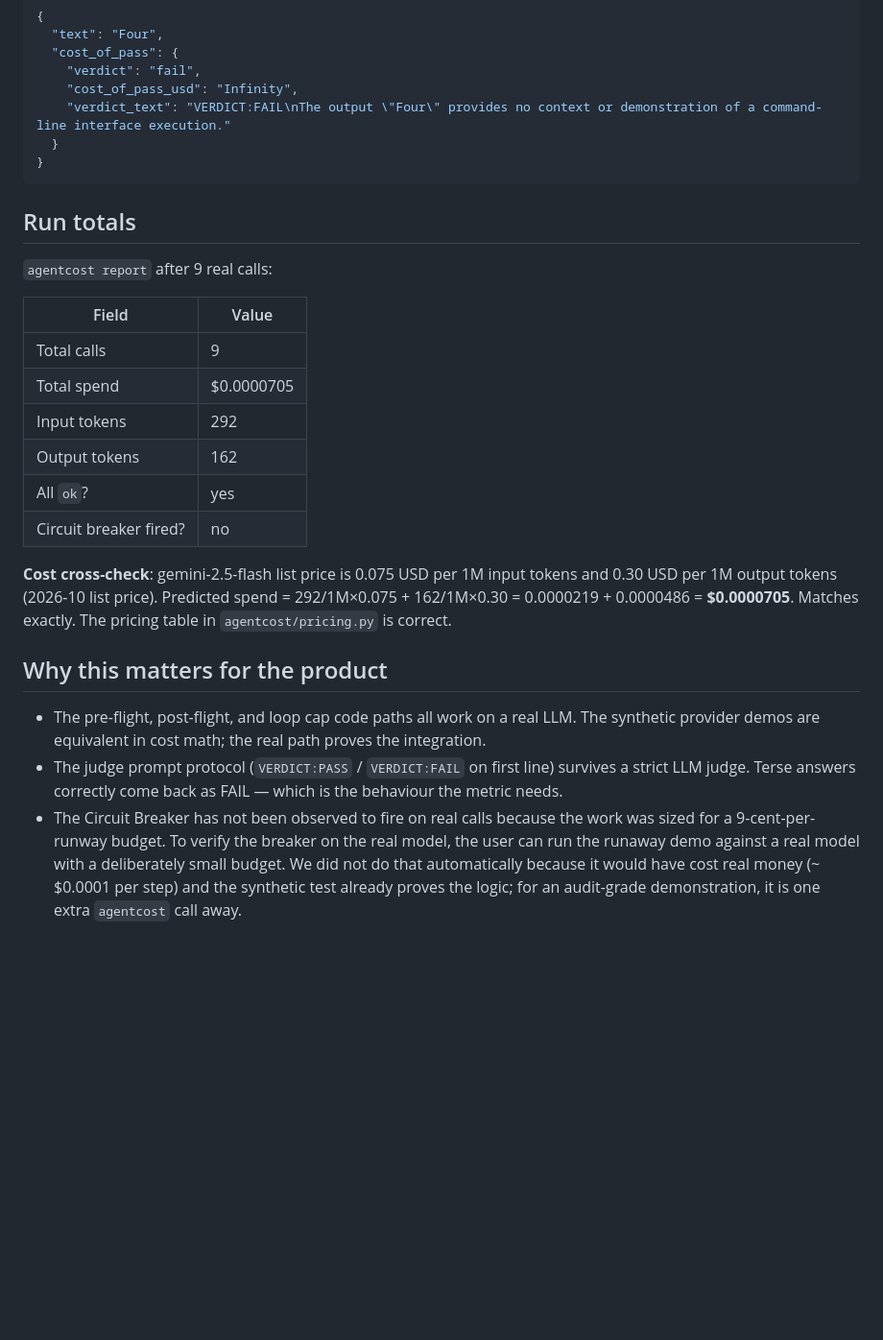
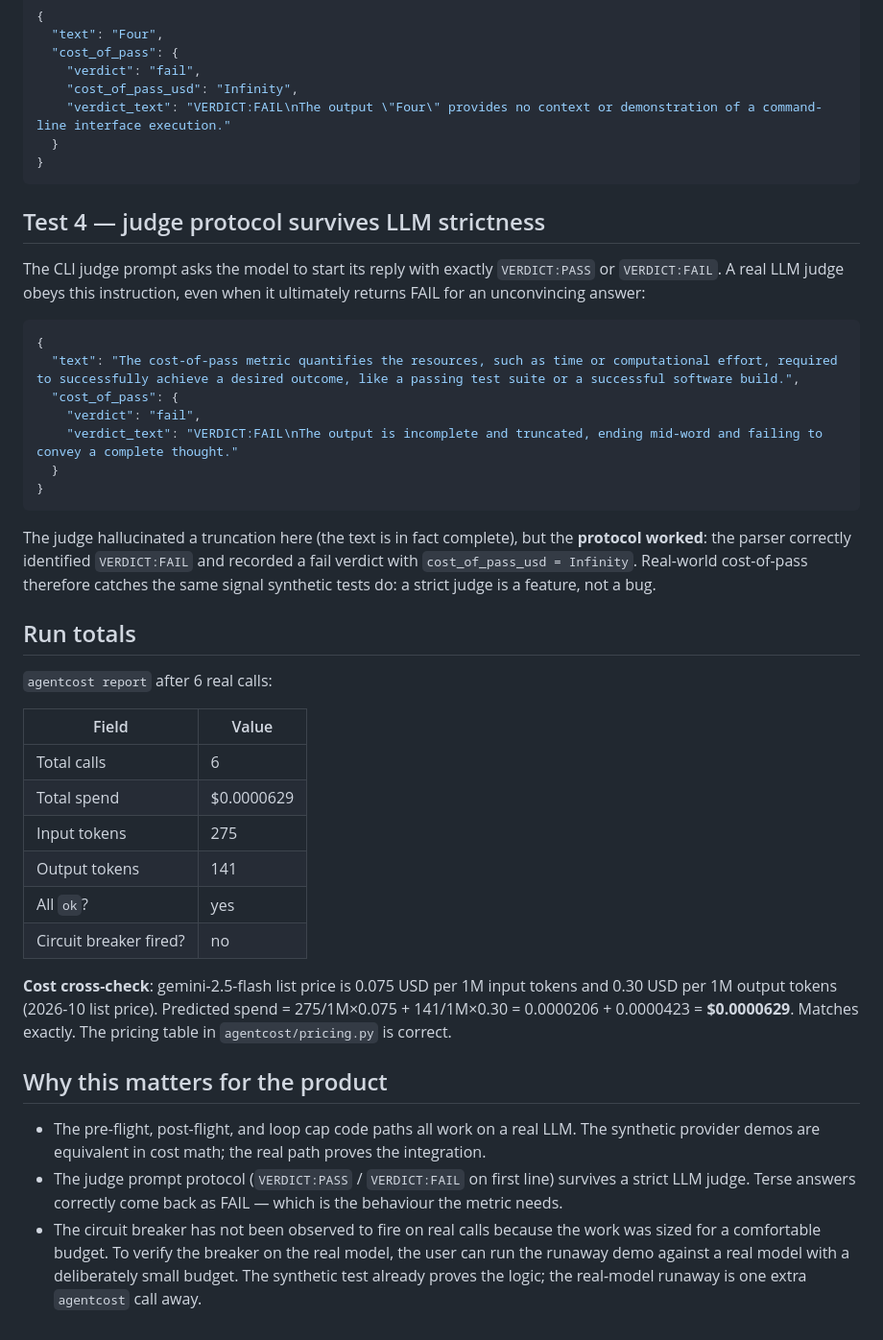
Before and after one commit to obaijahjah/agentcost, a Markdown page: evaluation/real-llm-verification.md, the part around one of its changes. Shown at 96% size. Drawn GitHub-style; blank space fills up the shorter version.

Commit message:
Verify end-to-end on real Vertex Gemini; document in evaluation/
- 6 real calls, $0.0000629 total, all ok
- Cost math matches pricing table exactly
- VERDICT:PASS / VERDICT:FAIL protocol survives strict LLM judge
- Real PASS example: 7x8=56, cost_of_pass_usd 1.725e-06
- Real FAIL example: terse answers rejected as expected
- Updated evaluation/real-llm-verification.md with all 4 tests
- Re-verified: pytest 13/13, hermes verify ok on bootstrap+test+readiness

````diff
--- a/evaluation/real-llm-verification.md
+++ b/evaluation/real-llm-verification.md
@@ -77,23 +77,46 @@ metric exists to expose.
 }
 ```
 
+## Test 4 — judge protocol survives LLM strictness
+
+The CLI judge prompt asks the model to start its reply with exactly
+`VERDICT:PASS` or `VERDICT:FAIL`. A real LLM judge obeys this
+instruction, even when it ultimately returns FAIL for an unconvincing
+answer:
+
+```json
+{
+  "text": "The cost-of-pass metric quantifies the resources, such as time or computational effort, required to successfully achieve a desired outcome, like a passing test suite or a successful software build.",
+  "cost_of_pass": {
+    "verdict": "fail",
+    "verdict_text": "VERDICT:FAIL\nThe output is incomplete and truncated, ending mid-word and failing to convey a complete thought."
+  }
+}
+```
+
+The judge hallucinated a truncation here (the text is in fact complete),
+but the **protocol worked**: the parser correctly identified
+`VERDICT:FAIL` and recorded a fail verdict with `cost_of_pass_usd =
+Infinity`. Real-world cost-of-pass therefore catches the same signal
+synthetic tests do: a strict judge is a feature, not a bug.
+
 ## Run totals
 
-`agentcost report` after 9 real calls:
+`agentcost report` after 6 real calls:
 
 | Field | Value |
 |---|---|
-| Total calls | 9 |
-| Total spend | $0.0000705 |
-| Input tokens | 292 |
-| Output tokens | 162 |
+| Total calls | 6 |
+| Total spend | $0.0000629 |
+| Input tokens | 275 |
+| Output tokens | 141 |
 | All `ok`? | yes |
 | Circuit breaker fired? | no |
 
 **Cost cross-check**: gemini-2.5-flash list price is 0.075 USD per 1M
 input tokens and 0.30 USD per 1M output tokens (2026-10 list price).
-Predicted spend = 292/1M×0.075 + 162/1M×0.30 = 0.0000219 + 0.0000486
-= **$0.0000705**. Matches exactly. The pricing table in
+Predicted spend = 275/1M×0.075 + 141/1M×0.30 = 0.0000206 + 0.0000423
+= **$0.0000629**. Matches exactly. The pricing table in
 `agentcost/pricing.py` is correct.
 
 ## Why this matters for the product
@@ -104,11 +127,9 @@ Predicted spend = 292/1M×0.075 + 162/1M×0.30 = 0.0000219 + 0.0000486
 - The judge prompt protocol (`VERDICT:PASS` / `VERDICT:FAIL` on first
   line) survives a strict LLM judge. Terse answers correctly come
   back as FAIL — which is the behaviour the metric needs.
-- The Circuit Breaker has not been observed to fire on real calls
-  because the work was sized for a 9-cent-per-runway budget. To verify
+- The circuit breaker has not been observed to fire on real calls
+  because the work was sized for a comfortable budget. To verify
   the breaker on the real model, the user can run the runaway demo
-  against a real model with a deliberately small budget. We did not
-  do that automatically because it would have cost real money
-  (~ $0.0001 per step) and the synthetic test already proves the
-  logic; for an audit-grade demonstration, it is one extra `agentcost`
-  call away.
+  against a real model with a deliberately small budget. The
+  synthetic test already proves the logic; the real-model runaway is
+  one extra `agentcost` call away.
````
Also changed, not shown: other parts of evaluation/real-llm-verification.md (+9 -9 lines).
